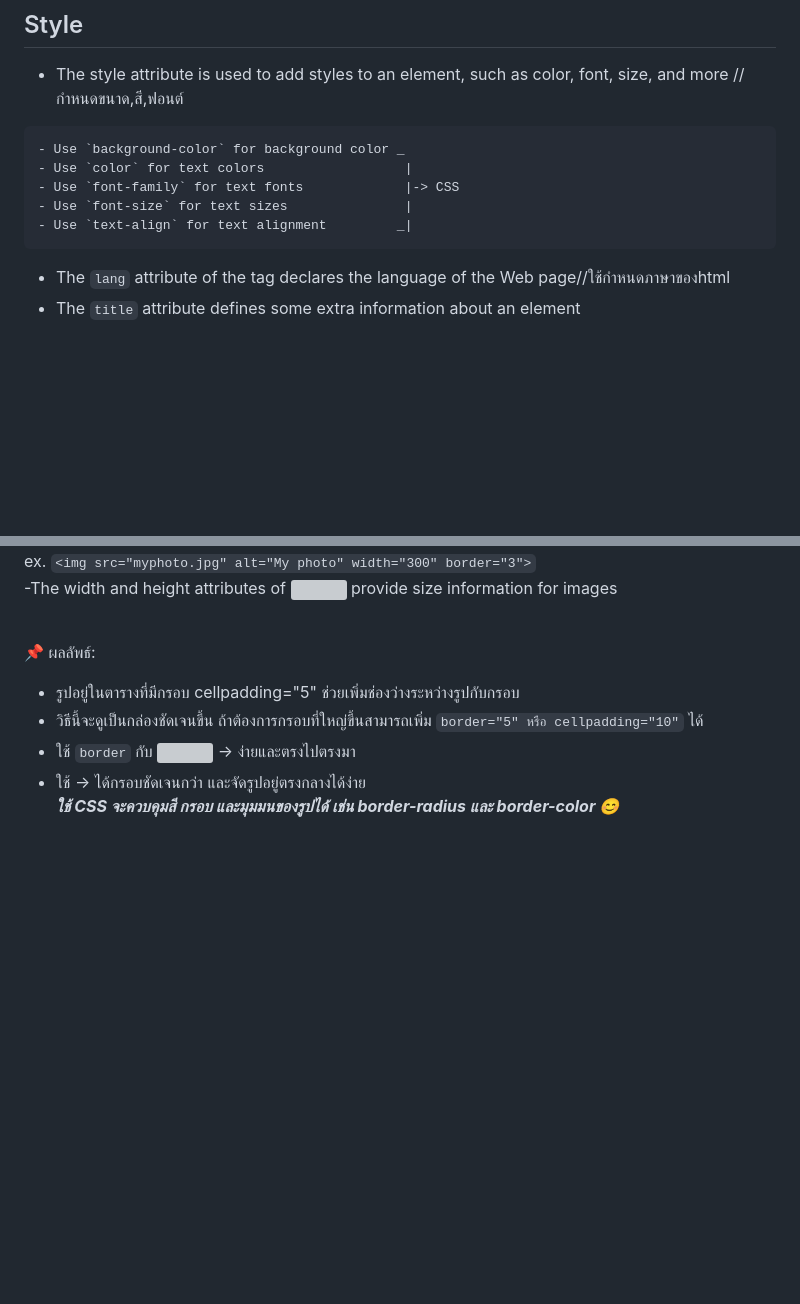
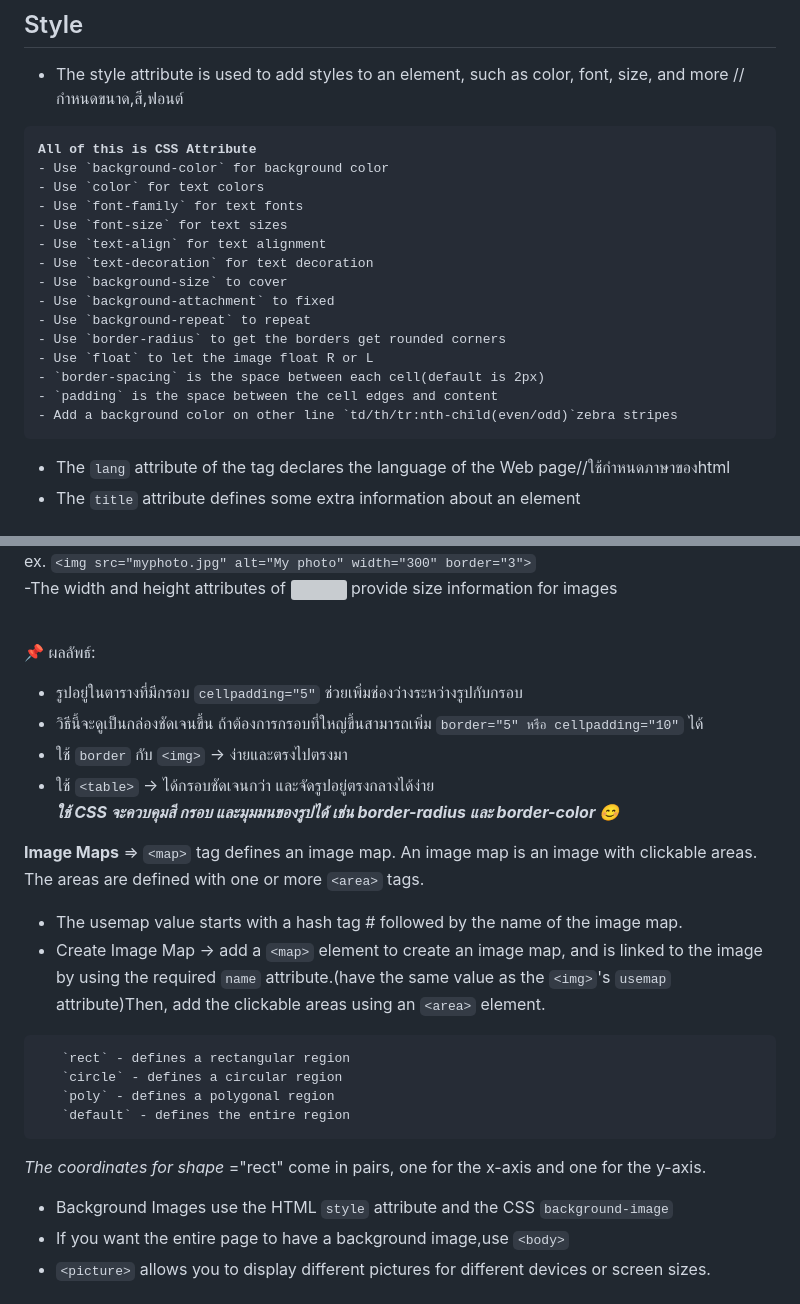
Before and after one commit to Minkkies/HtmlTutorial1, a Markdown page: Note/Basic Html.md, 2 parts joined by grey strips. GitHub-like rendering; blank space fills up the shorter version; grey boxes are pictures that could not be loaded.

```diff
--- a/Note/Basic Html.md
+++ b/Note/Basic Html.md
@@ -25,12 +25,21 @@ ex. คำสั่งที่ใช้ขยายในคำสั่งอ
 ## Style
 * The style attribute is used to add styles to an element, such as color, font, size, and more //กำหนดขนาด,สี,ฟอนต์
 
-<pre>
-- Use `background-color` for background color _
-- Use `color` for text colors                  |
-- Use `font-family` for text fonts             |-> CSS
-- Use `font-size` for text sizes               |
-- Use `text-align` for text alignment         _|
+<pre><b>All of this is CSS Attribute</b>
+- Use `background-color` for background color
+- Use `color` for text colors
+- Use `font-family` for text fonts
+- Use `font-size` for text sizes
+- Use `text-align` for text alignment
+- Use `text-decoration` for text decoration
+- Use `background-size` to cover
+- Use `background-attachment` to fixed
+- Use `background-repeat` to repeat
+- Use `border-radius` to get the borders get rounded corners
+- Use `float` to let the image float R or L
+- `border-spacing` is the space between each cell(default is 2px)
+- `padding` is the space between the cell edges and content
+- Add a background color on other line `td/th/tr:nth-child(even/odd)`zebra stripes
 </pre>
 
 * The `lang` attribute of the <html> tag declares the language of the Web page//ใช้กำหนดภาษาของhtml
@@ -70,10 +79,24 @@ ex. `<img src="myphoto.jpg" alt="My photo" width="300" border="3">` <br>
 <br>
 
 📌 ผลลัพธ์:<br>
-* รูปอยู่ในตารางที่มีกรอบ cellpadding="5" ช่วยเพิ่มช่องว่างระหว่างรูปกับกรอบ
+* รูปอยู่ในตารางที่มีกรอบ `cellpadding="5"` ช่วยเพิ่มช่องว่างระหว่างรูปกับกรอบ
 * วิธีนี้จะดูเป็นกล่องชัดเจนขึ้น ถ้าต้องการกรอบที่ใหญ่ขึ้นสามารถเพิ่ม `border="5" หรือ cellpadding="10"` ได้
-* ใช้ `border` กับ <img> → ง่ายและตรงไปตรงมา
-* ใช้ <table> → ได้กรอบชัดเจนกว่า และจัดรูปอยู่ตรงกลางได้ง่าย<br>
+* ใช้ `border` กับ `<img>` → ง่ายและตรงไปตรงมา
+* ใช้ `<table>` → ได้กรอบชัดเจนกว่า และจัดรูปอยู่ตรงกลางได้ง่าย<br>
 _**ใช้ CSS จะควบคุมสี กรอบ และมุมมนของรูปได้ เช่น border-radius และ border-color 😊**_
 
-<br>
+**Image Maps** => `<map>` tag defines an image map. An image map is an image with clickable areas. The areas are defined with one or more `<area>` tags.
+* The usemap value starts with a hash tag # followed by the name of the image map.
+* Create Image Map -> add a `<map>` element to create an image map, and is linked to the image by using the required `name` attribute.(have the same value as the `<img>`'s `usemap` attribute)Then, add the clickable areas using an `<area>` element.
+<pre>
+   `rect` - defines a rectangular region
+   `circle` - defines a circular region
+   `poly` - defines a polygonal region
+   `default` - defines the entire region
+</pre>
+_The coordinates for shape_ ="rect" come in pairs, one for the x-axis and one for the y-axis.
+* Background Images use the HTML `style` attribute and the CSS `background-image`
+* If you want the entire page to have a background image,use `<body>`
+* `<picture>` allows you to display different pictures for different devices or screen sizes.
+
+
```
Also changed, not shown: other parts of Note/Basic Html.md (+66 -0 lines).
